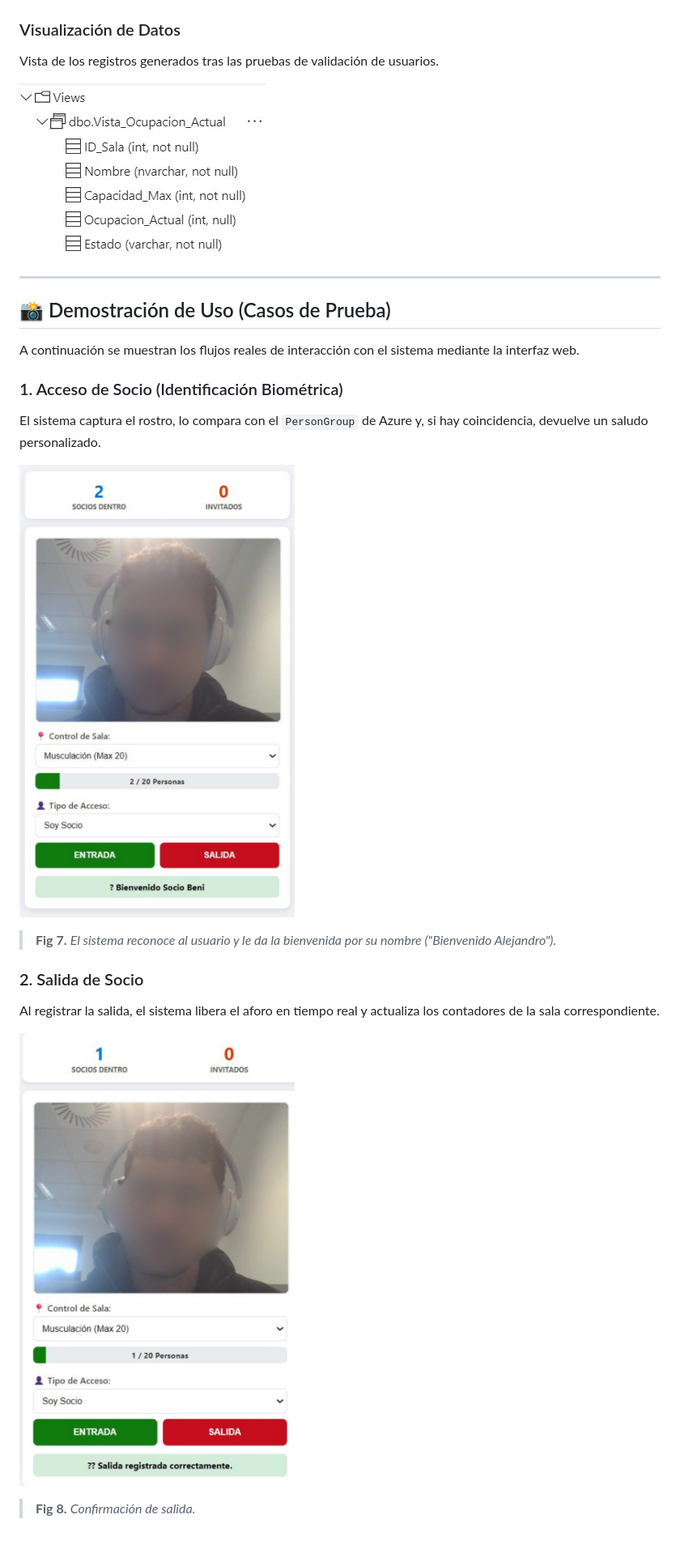
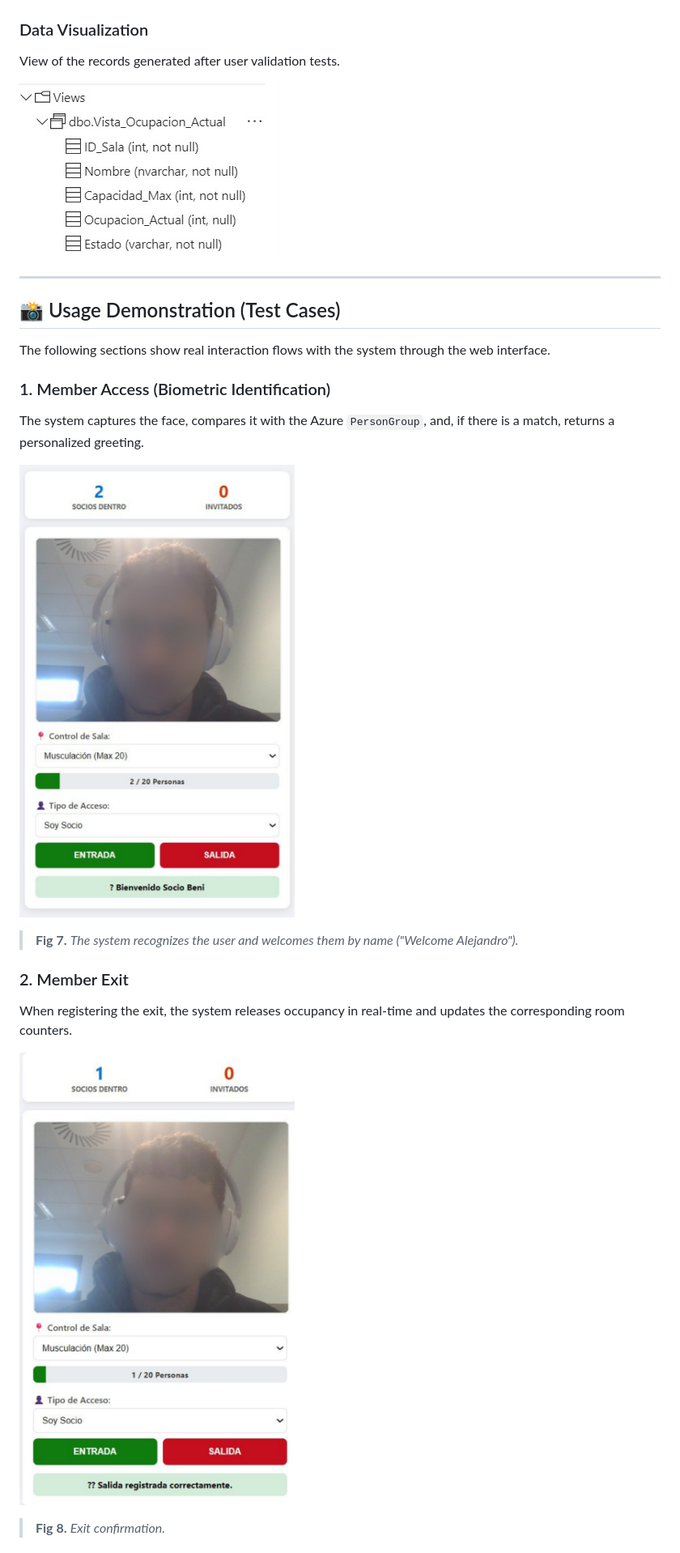
Before and after one commit to alejandrobtez/RecognitionFaceGym, a Markdown page: README.md, the part around one of its changes. Shown at 81% size. GitHub-like rendering.

```diff
--- a/README.md
+++ b/README.md
@@ -53,6 +53,6 @@ Scripts que gestionan las reglas críticas: **Anti-Passback** (no entrar si ya e
 
 ![Stored Procedures](img/gym6.jpg)
 
-### Visualización de Datos
-Vista de los registros generados tras las pruebas de validación de usuarios.
+### Data Visualization
+View of the records generated after user validation tests.
 
@@ -60,19 +60,19 @@ Vista de los registros generados tras las pruebas de validación de usuarios.
 
 ---
 
-## 📸 Demostración de Uso (Casos de Prueba)
+## 📸 Usage Demonstration (Test Cases)
 
-A continuación se muestran los flujos reales de interacción con el sistema mediante la interfaz web.
+The following sections show real interaction flows with the system through the web interface.
 
-### 1. Acceso de Socio (Identificación Biométrica)
-El sistema captura el rostro, lo compara con el `PersonGroup` de Azure y, si hay coincidencia, devuelve un saludo personalizado.
+### 1. Member Access (Biometric Identification)
+The system captures the face, compares it with the Azure `PersonGroup`, and, if there is a match, returns a personalized greeting.
 
-![Entrada Socio](img/gym7.jpg)
-> **Fig 7.** *El sistema reconoce al usuario y le da la bienvenida por su nombre ("Bienvenido Alejandro").*
+![Member Entry](img/gym7.jpg)
+> **Fig 7.** *The system recognizes the user and welcomes them by name ("Welcome Alejandro").*
 
-### 2. Salida de Socio
-Al registrar la salida, el sistema libera el aforo en tiempo real y actualiza los contadores de la sala correspondiente.
+### 2. Member Exit
+When registering the exit, the system releases occupancy in real-time and updates the corresponding room counters.
 
-![Salida Socio](img/gym8.jpg)
-> **Fig 8.** *Confirmación de salida.*
+![Member Exit](img/gym8.jpg)
+> **Fig 8.** *Exit confirmation.*
 
```
Also changed, not shown: other parts of README.md (+44 -44 lines).
